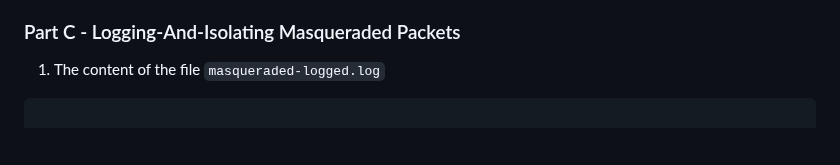
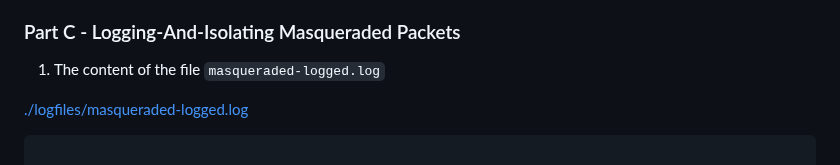
Before and after one commit to 108170218-myseneca/CSN400-Capstone, a Markdown page: Checkpoint10/README.md, the part around the change. GitHub-like rendering; blank space fills up the shorter version.

Commit message:
added masqueraded file to README

````diff
--- a/Checkpoint10/README.md
+++ b/Checkpoint10/README.md
@@ -134,6 +134,9 @@ iptables -t nat -A POSTROUTING -o eth0 -j MASQUERADE
 
 
 1. The content of the file `masqueraded-logged.log`
+
+[./logfiles/masqueraded-logged.log](./logfiles/masqueraded-logged.log)
+
 ```bash
 
 # HTTP Hub on Windows Server 80
````
